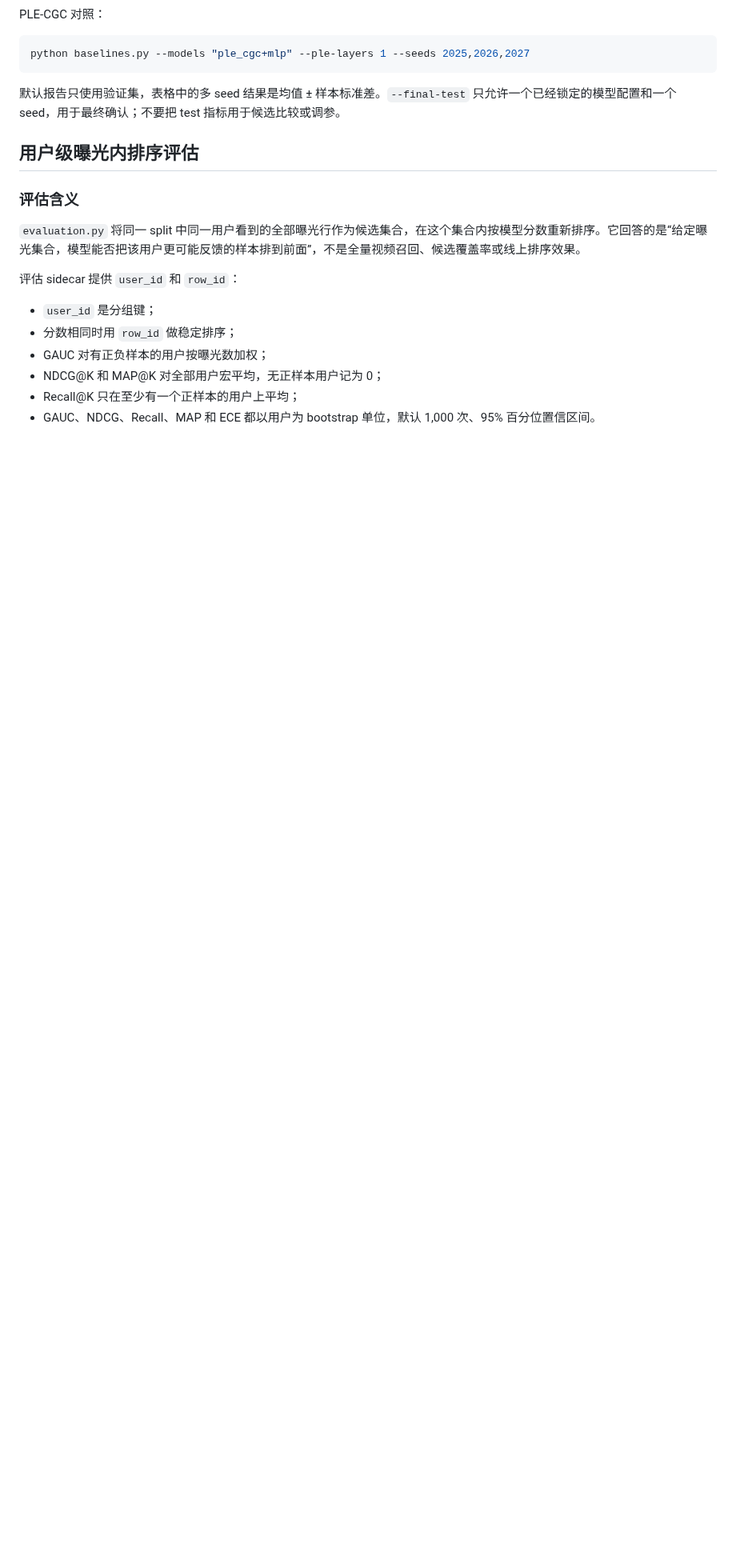
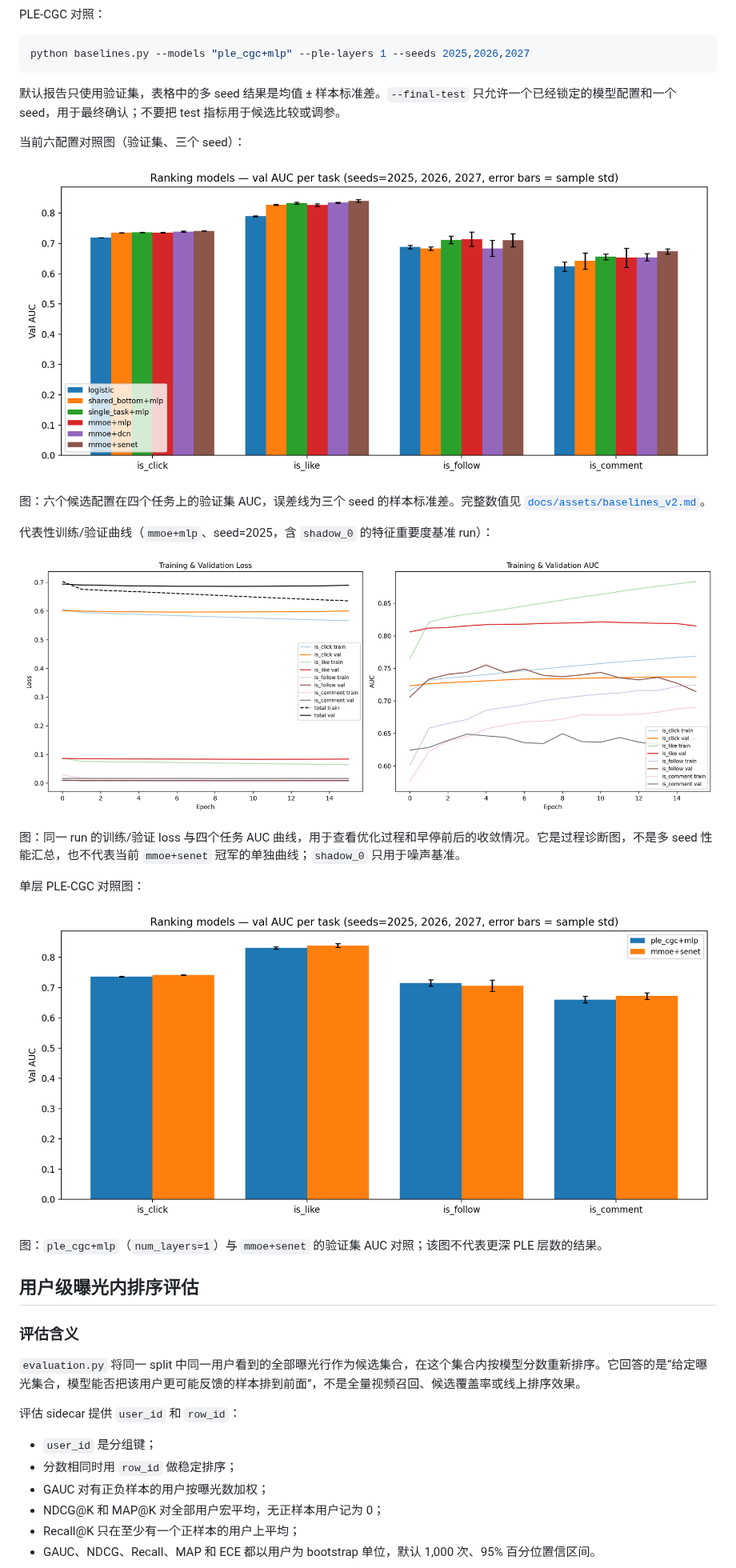
Before and after one commit to ShiningBrightLike/Recommendation_KuaiRand, a Markdown page: README.md, the part around one of its changes. Shown at 80% size. Drawn GitHub-style; pictures changed too: docs/assets/training_curves_mmoe_mlp_seed2025.png (added); blank space fills up the shorter version.

```diff
--- a/README.md
+++ b/README.md
@@ -241,6 +250,24 @@ python baselines.py --models "ple_cgc+mlp" --ple-layers 1 --seeds 2025,2026,2027
 
 默认报告只使用验证集，表格中的多 seed 结果是均值 ± 样本标准差。`--final-test` 只允许一个已经锁定的模型配置和一个 seed，用于最终确认；不要把 test 指标用于候选比较或调参。
 
+当前六配置对照图（验证集、三个 seed）：
+
+![Baseline v2 验证集多任务 AUC 对照](docs/assets/baselines_v2.png)
+
+图：六个候选配置在四个任务上的验证集 AUC，误差线为三个 seed 的样本标准差。完整数值见 [`docs/assets/baselines_v2.md`](docs/assets/baselines_v2.md)。
+
+代表性训练/验证曲线（`mmoe+mlp`、seed=2025，含 `shadow_0` 的特征重要度基准 run）：
+
+![mmoe+mlp 训练与验证 loss/AUC 曲线](docs/assets/training_curves_mmoe_mlp_seed2025.png)
+
+图：同一 run 的训练/验证 loss 与四个任务 AUC 曲线，用于查看优化过程和早停前后的收敛情况。它是过程诊断图，不是多 seed 性能汇总，也不代表当前 `mmoe+senet` 冠军的单独曲线；`shadow_0` 只用于噪声基准。
+
+单层 PLE-CGC 对照图：
+
+![单层 PLE-CGC 与 MMoE+SENet 验证集对照](docs/assets/ple_cgc_val_3seed.png)
+
+图：`ple_cgc+mlp`（`num_layers=1`）与 `mmoe+senet` 的验证集 AUC 对照；该图不代表更深 PLE 层数的结果。
+
 ## 用户级曝光内排序评估
 
 ### 评估含义
```
Also changed, not shown: other parts of README.md (+21 -0 lines), docs/project_overview.md (+20 -0 lines), 3 other files.
